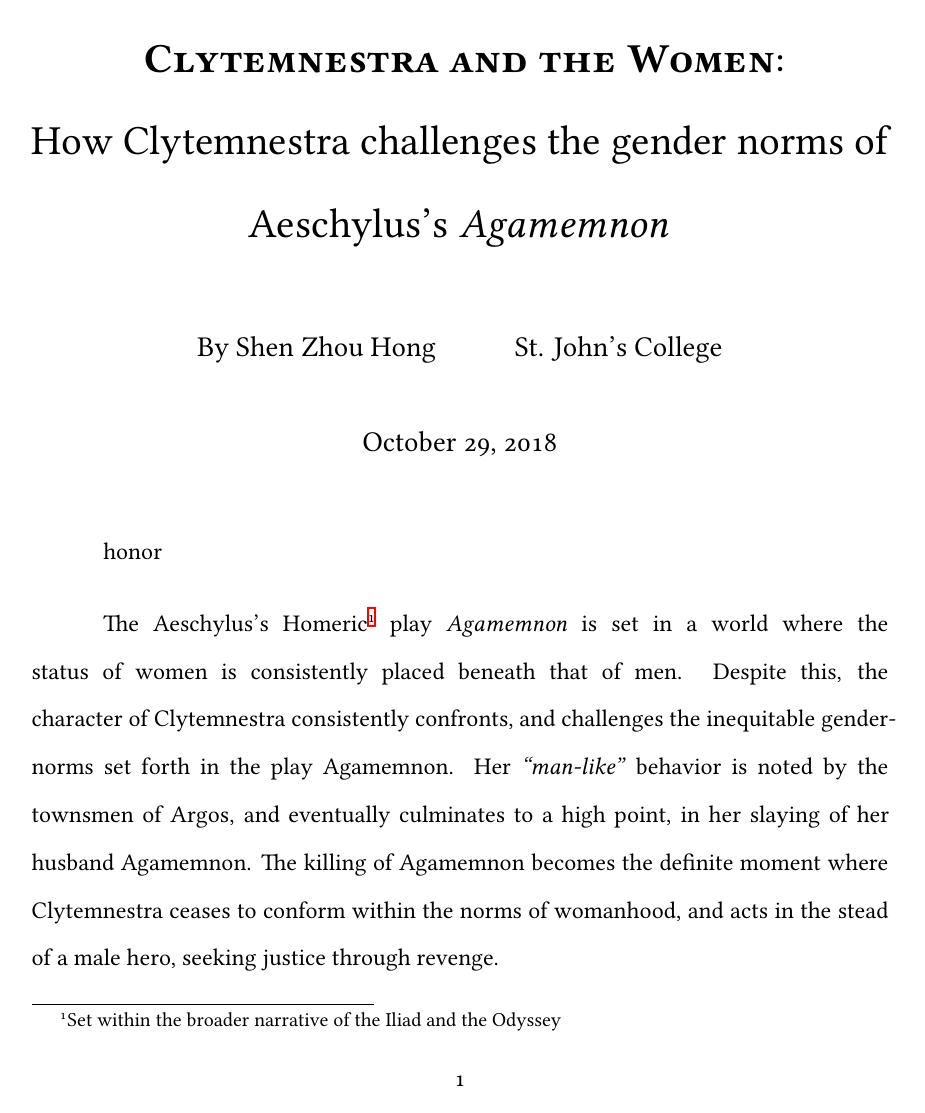
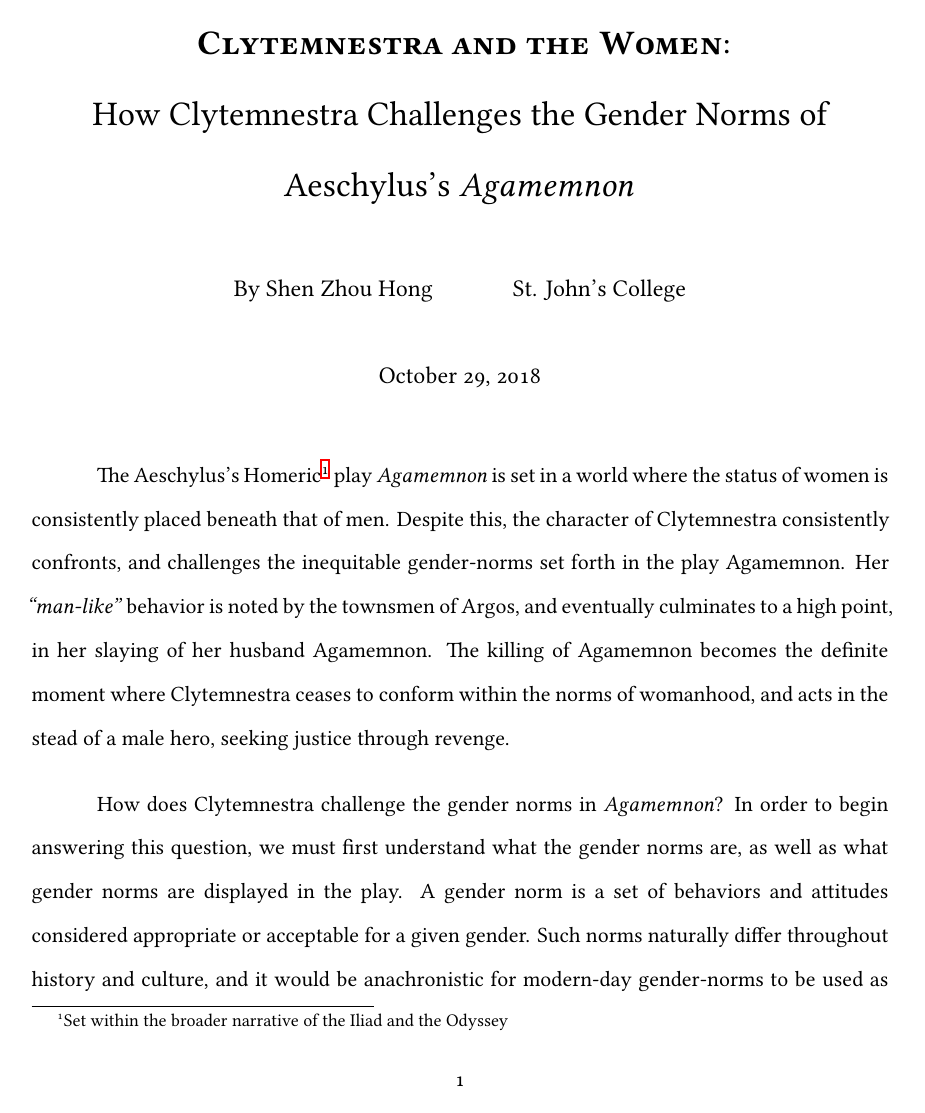
Before and after one commit to ShenZhouHong/Clytemnestra-and-the-Women, a LaTeX document (latex/Clytemnestra-and-Women.tex, which reads latex/sections/body.tex): page 1 of 10 before the commit and page 1 of 9 after it. Compiled offline with XeLaTeX.

Commit message:
Decreased font size

```diff
--- a/latex/Clytemnestra-and-Women.tex
+++ b/latex/Clytemnestra-and-Women.tex
@@ -14,7 +14,7 @@
 % You should have received a copy of the GNU General Public License
 % along with this program.  If not, see <https://www.gnu.org/licenses/>.
 
-\documentclass[12pt, letter, final, onecolumn, notitlepage]{article}
+\documentclass[11pt, letter, final, onecolumn, notitlepage]{article}
 \input{includes/packages.tex}
 \input{includes/formatting.tex}
 \addbibresource{citations.bib}
@@ -22,7 +22,7 @@
 % Document Metadata
 \title{
     \textbf{\textsc{Clytemnestra and the Women}}:
-    \\ How Clytemnestra challenges the gender norms of Aeschylus's \emph{Agamemnon}
+    \\ How Clytemnestra Challenges the Gender Norms of Aeschylus's \emph{Agamemnon}
 }
 \author{By Shen Zhou Hong \and St. John's College}
 \date{\today}
--- a/latex/sections/body.tex
+++ b/latex/sections/body.tex
@@ -1,4 +1,4 @@
-honor% TODO: Write a proper introduction.
+% TODO: Write a proper introduction.
 
 % Thesis
 The Aeschylus's Homeric\footnote{Set within the broader narrative of the Iliad
```
Also changed, not shown: latex/sections/body.tex (2 more changed lines).
